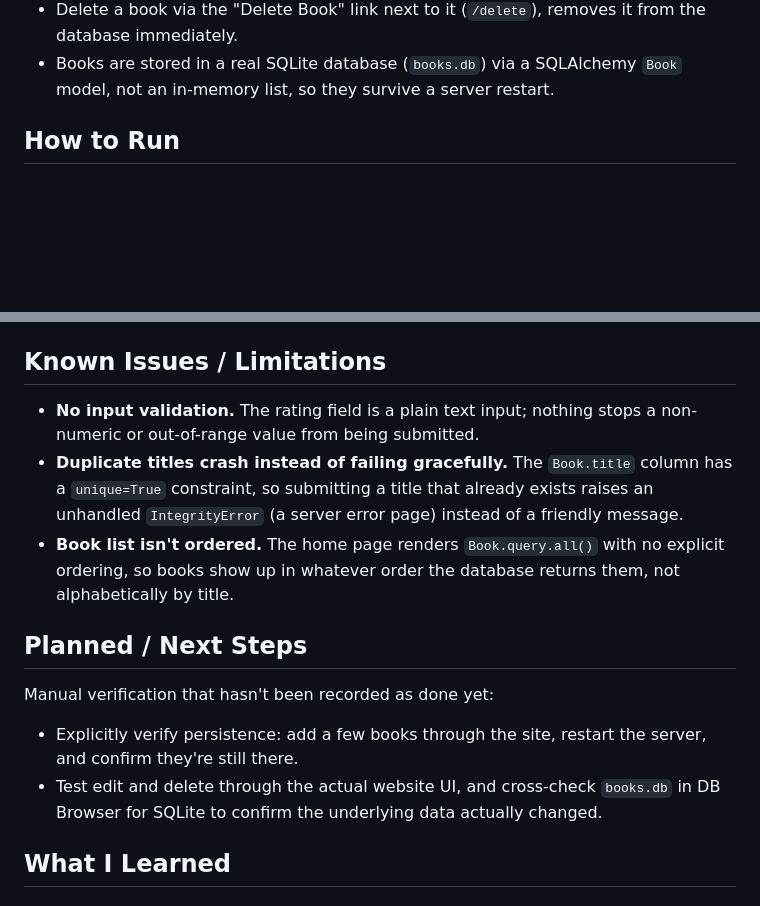
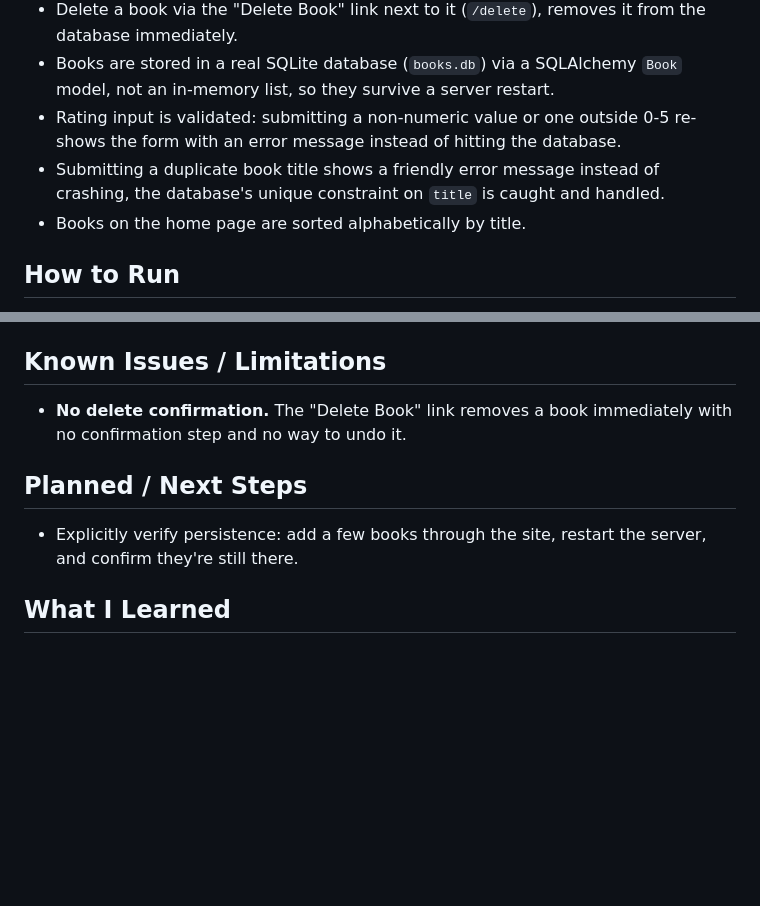
Before and after one commit to simplihamza/library-crud-flask, a Markdown page: README.md, 2 parts joined by grey strips. GitHub-like rendering; blank space fills up the shorter version.

Commit message:
Update README to reflect validation/dedup/ordering fixes and DB Browser verification

```diff
--- a/README.md
+++ b/README.md
@@ -20,6 +20,13 @@ restarts.
   it from the database immediately.
 - Books are stored in a real SQLite database (`books.db`) via a SQLAlchemy
   `Book` model, not an in-memory list, so they survive a server restart.
+- Rating input is validated: submitting a non-numeric value or one outside
+  0-5 re-shows the form with an error message instead of hitting the
+  database.
+- Submitting a duplicate book title shows a friendly error message instead
+  of crashing, the database's unique constraint on `title` is caught and
+  handled.
+- Books on the home page are sorted alphabetically by title.
 
 ## How to Run
 
@@ -42,25 +49,13 @@ restarts.
 
 ## Known Issues / Limitations
 
-- **No input validation.** The rating field is a plain text input; nothing
-  stops a non-numeric or out-of-range value from being submitted.
-- **Duplicate titles crash instead of failing gracefully.** The `Book.title`
-  column has a `unique=True` constraint, so submitting a title that already
-  exists raises an unhandled `IntegrityError` (a server error page) instead
-  of a friendly message.
-- **Book list isn't ordered.** The home page renders `Book.query.all()` with
-  no explicit ordering, so books show up in whatever order the database
-  returns them, not alphabetically by title.
+- **No delete confirmation.** The "Delete Book" link removes a book
+  immediately with no confirmation step and no way to undo it.
 
 ## Planned / Next Steps
 
-Manual verification that hasn't been recorded as done yet:
-
 - Explicitly verify persistence: add a few books through the site, restart
   the server, and confirm they're still there.
-- Test edit and delete through the actual website UI, and cross-check
-  `books.db` in DB Browser for SQLite to confirm the underlying data
-  actually changed.
 
 ## What I Learned
 
```
